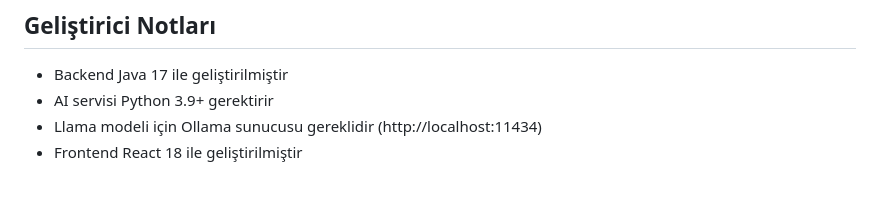
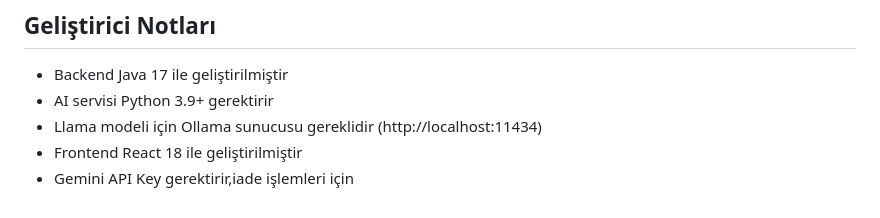
Before and after one commit to yusufkrnz/Support, a Markdown page: README.md, the part around the change. Rendered like a GitHub page.

```diff
--- a/README.md
+++ b/README.md
@@ -214,3 +214,4 @@ npm start
 - AI servisi Python 3.9+ gerektirir
 - Llama modeli için Ollama sunucusu gereklidir (http://localhost:11434)
 - Frontend React 18 ile geliştirilmiştir
+- Gemini API Key gerektirir,iade işlemleri için
```
